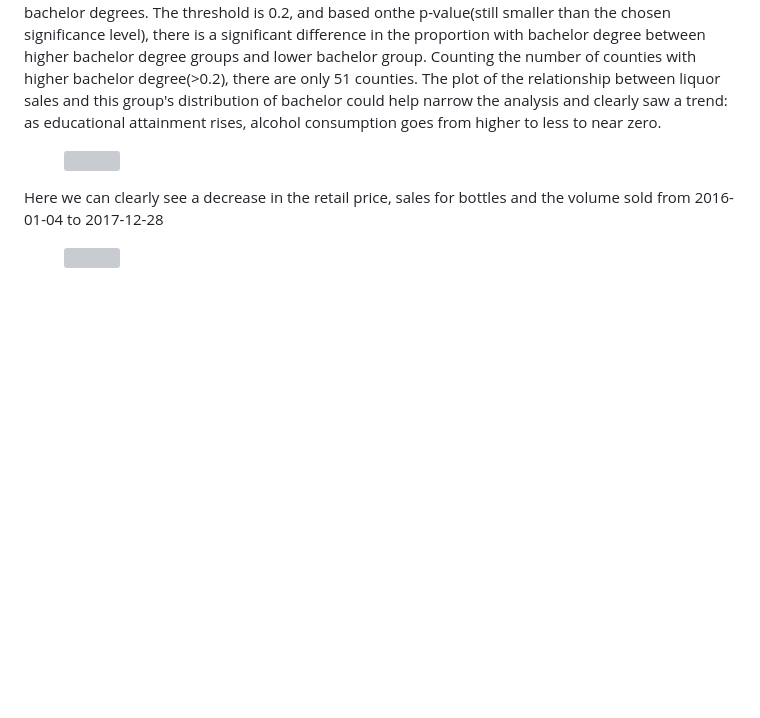
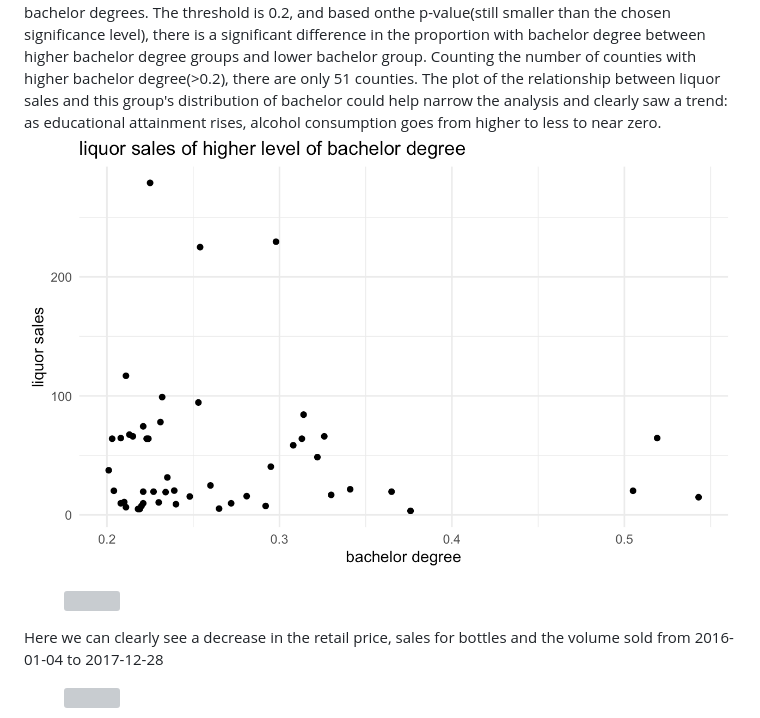
Before and after one commit to yeshimonipede/Iowa_LiquorSales_Education, a Markdown page: README.md, the part around the change. GitHub-like rendering; blank space fills up the shorter version; grey boxes are pictures that could not be loaded.

```diff
--- a/README.md
+++ b/README.md
@@ -106,7 +106,7 @@ By setting the higher highschool graduation of 0.9, the two-sample t test proces
 ![two_sample_bachelor](images/two_sample_bachelor.png)
 The similar process also went through of seperating counties on higher bachelor degrees and lower bachelor degrees. The threshold is 0.2, and based onthe p-value(still smaller than the chosen significance level), there is a significant difference in the proportion with bachelor degree between higher bachelor degree groups and lower bachelor group. Counting the number of counties with higher bachelor degree(>0.2), there are only 51 counties. The plot of the relationship between liquor sales and this group's distribution of bachelor could
 help narrow the analysis and clearly saw a trend: as educational attainment rises, alcohol consumption goes from higher to less to near zero.
-
+![higher_bachelor_liquor](images/higher_bachelor_liquor.png)
 
 
 <figure>
```
